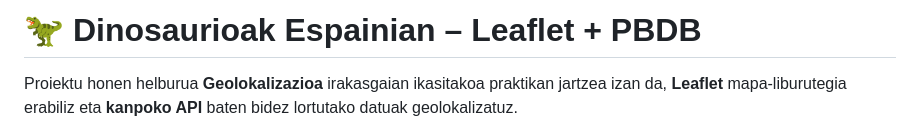
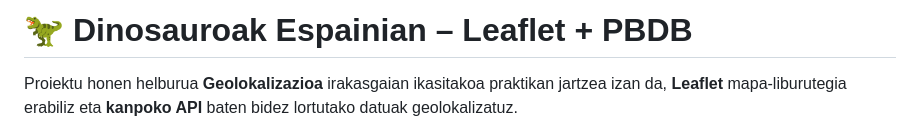
Before and after one commit to Carril-Danel/Geo-Dinosauroak, a Markdown page: README.md, the part around the change. Rendered like a GitHub page.

Commit message:
Fix typo in project title in README.md

```diff
--- a/README.md
+++ b/README.md
@@ -1,4 +1,4 @@
-# 🦖 Dinosaurioak Espainian – Leaflet + PBDB
+# 🦖 Dinosauroak Espainian – Leaflet + PBDB
 
 Proiektu honen helburua **Geolokalizazioa** irakasgaian ikasitakoa praktikan jartzea izan da, **Leaflet** mapa-liburutegia erabiliz eta **kanpoko API** baten bidez lortutako datuak geolokalizatuz.
 
```
